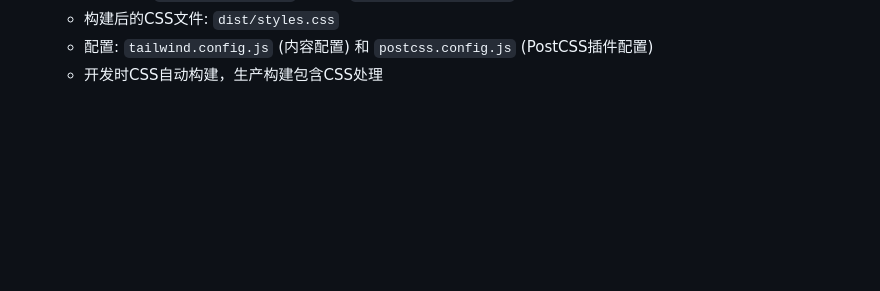
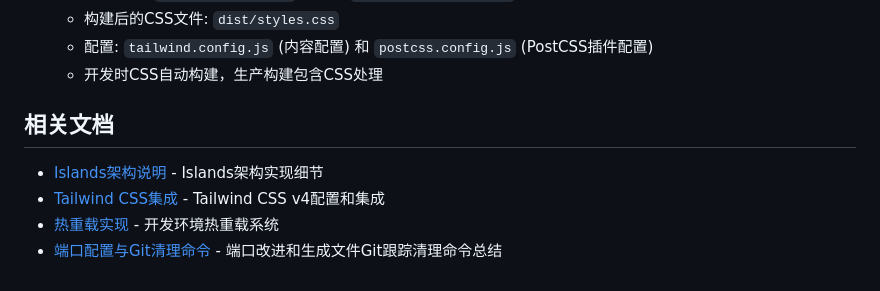
Before and after one commit to canwhite/bun-php, a Markdown page: production.md, the part around the change. Drawn GitHub-style; blank space fills up the shorter version.

Commit message:
feat: add the docs for git and port

```diff
--- a/production.md
+++ b/production.md
@@ -207,3 +207,10 @@ bun-php/
   - 构建后的CSS文件: `dist/styles.css`
   - 配置: `tailwind.config.js` (内容配置) 和 `postcss.config.js` (PostCSS插件配置)
   - 开发时CSS自动构建，生产构建包含CSS处理
+
+## 相关文档
+
+- [Islands架构说明](docs/islands-architecture-explanation.md) - Islands架构实现细节
+- [Tailwind CSS集成](docs/tailwind-css-integration.md) - Tailwind CSS v4配置和集成
+- [热重载实现](docs/hot-reload-implementation.md) - 开发环境热重载系统
+- [端口配置与Git清理命令](docs/port-and-git-fix-commands-260124.md) - 端口改进和生成文件Git跟踪清理命令总结
```
Also changed, not shown: docs/port-and-git-fix-commands-260124.md (added, +309 -0 lines), schema/task_ignorefix_260124_165204.md (+1 -1 lines).
